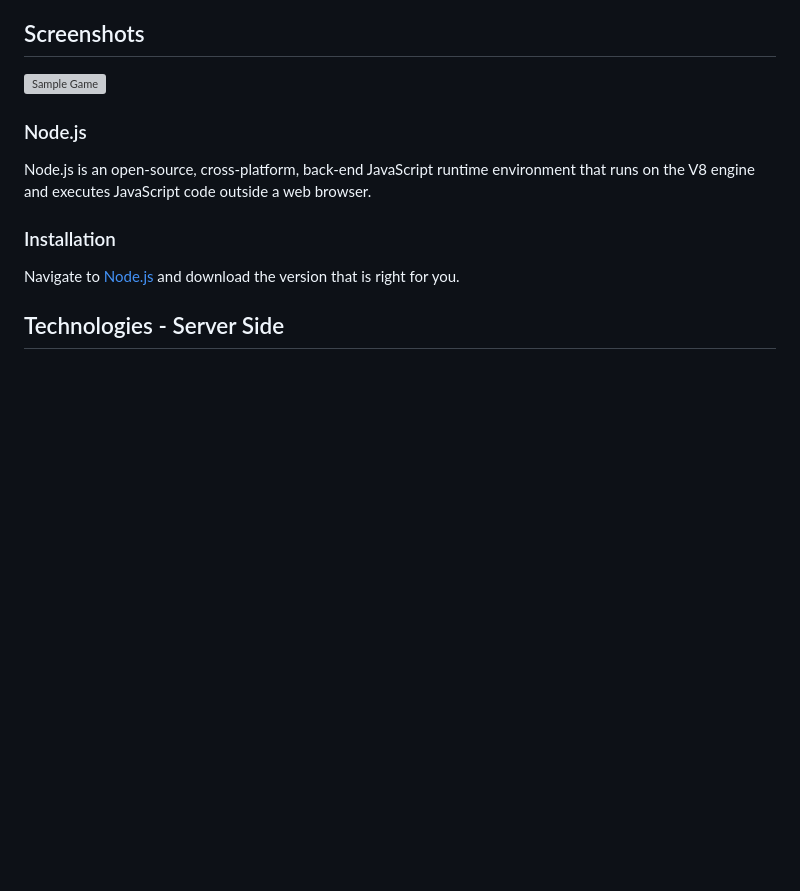
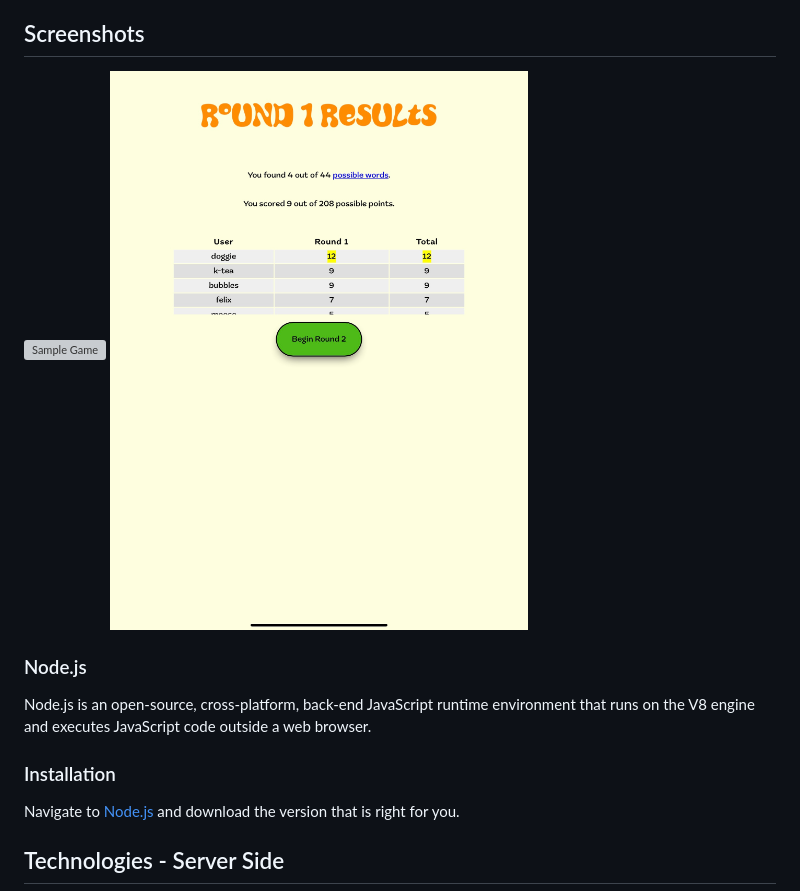
Before and after one commit to karu2332/scramble, a Markdown page: README.md, the part around the change. GitHub-like rendering; pictures changed too: scores.jpg (added); blank space fills up the shorter version; grey boxes are pictures that could not be loaded.

```diff
--- a/README.md
+++ b/README.md
@@ -4,6 +4,7 @@ such as Express.js, SOCKET.IO, and EJS.
 
 ## Screenshots
 ![Sample Game](scramble.gif)
+![Sample Scores](scores.jpg)
 
 ### Node.js
 Node.js is an open-source, cross-platform, back-end JavaScript runtime
```
